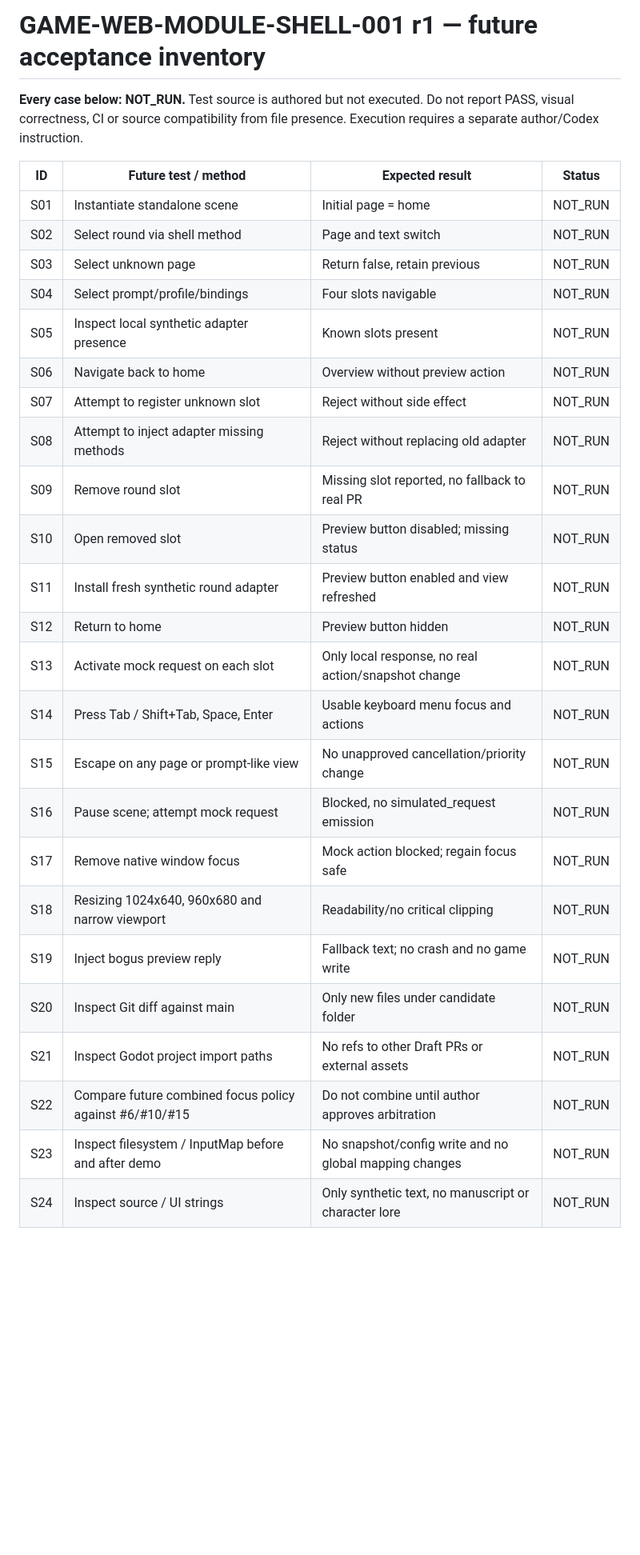
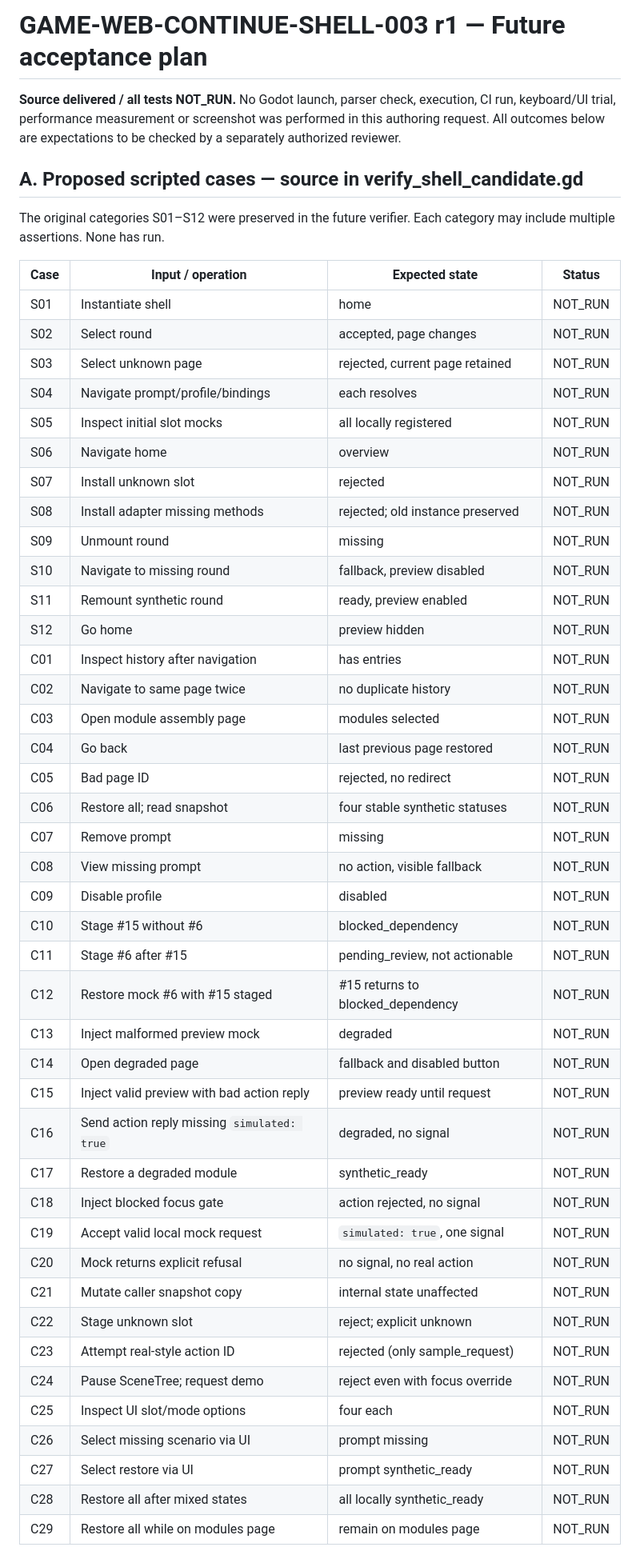
Before and after one commit to cao772/game, a Markdown page: candidates/game_web_module_shell_001_r1/ACCEPTANCE.md, the part around one of its changes. Shown at 80% size. Rendered like a GitHub page; blank space fills up the shorter version.

Commit message:
docs(shell): expand future scripted and native acceptance inventory (NOT_RUN)

```diff
--- a/candidates/game_web_module_shell_001_r1/ACCEPTANCE.md
+++ b/candidates/game_web_module_shell_001_r1/ACCEPTANCE.md
@@ -1,33 +1,56 @@
-# GAME-WEB-MODULE-SHELL-001 r1 — future acceptance inventory
+# GAME-WEB-CONTINUE-SHELL-003 r1 — Future acceptance plan
 
-**Every case below: NOT_RUN.** Test source is authored but not executed.
-Do not report PASS, visual correctness, CI or source compatibility from file
-presence. Execution requires a separate author/Codex instruction.
+**Source delivered / all tests NOT_RUN.** No Godot launch, parser check,
+execution, CI run, keyboard/UI trial, performance measurement or screenshot
+was performed in this authoring request. All outcomes below are expectations
+to be checked by a separately authorized reviewer.
 
-| ID | Future test / method | Expected result | Status |
+## A. Proposed scripted cases — source in verify_shell_candidate.gd
+
+The original categories S01–S12 were preserved in the future verifier.
+Each category may include multiple assertions. None has run.
+
+| Case | Input / operation | Expected state | Status |
 |---|---|---|---|
-| S01 | Instantiate standalone scene | Initial page = home | NOT_RUN |
-| S02 | Select round via shell method | Page and text switch | NOT_RUN |
-| S03 | Select unknown page | Return false, retain previous | NOT_RUN |
-| S04 | Select prompt/profile/bindings | Four slots navigable | NOT_RUN |
-| S05 | Inspect local synthetic adapter presence | Known slots present | NOT_RUN |
-| S06 | Navigate back to home | Overview without preview action | NOT_RUN |
-| S07 | Attempt to register unknown slot | Reject without side effect | NOT_RUN |
-| S08 | Attempt to inject adapter missing methods | Reject without replacing old adapter | NOT_RUN |
-| S09 | Remove round slot | Missing slot reported, no fallback to real PR | NOT_RUN |
-| S10 | Open removed slot | Preview button disabled; missing status | NOT_RUN |
-| S11 | Install fresh synthetic round adapter | Preview button enabled and view refreshed | NOT_RUN |
-| S12 | Return to home | Preview button hidden | NOT_RUN |
-| S13 | Activate mock request on each slot | Only local response, no real action/snapshot change | NOT_RUN |
-| S14 | Press Tab / Shift+Tab, Space, Enter | Usable keyboard menu focus and actions | NOT_RUN |
-| S15 | Escape on any page or prompt-like view | No unapproved cancellation/priority change | NOT_RUN |
-| S16 | Pause scene; attempt mock request | Blocked, no simulated_request emission | NOT_RUN |
-| S17 | Remove native window focus | Mock action blocked; regain focus safe | NOT_RUN |
-| S18 | Resizing 1024x640, 960x680 and narrow viewport | Readability/no critical clipping | NOT_RUN |
-| S19 | Inject bogus preview reply | Fallback text; no crash and no game write | NOT_RUN |
-| S20 | Inspect Git diff against main | Only new files under candidate folder | NOT_RUN |
-| S21 | Inspect Godot project import paths | No refs to other Draft PRs or external assets | NOT_RUN |
-| S22 | Compare future combined focus policy against #6/#10/#15 | Do not combine until author approves arbitration | NOT_RUN |
-| S23 | Inspect filesystem / InputMap before and after demo | No snapshot/config write and no global mapping changes | NOT_RUN |
-| S24 | Inspect source / UI strings | Only synthetic text, no manuscript or character lore | NOT_RUN |
+| S01 | Instantiate shell | home | NOT_RUN |
+| S02 | Select round | accepted, page changes | NOT_RUN |
+| S03 | Select unknown page | rejected, current page retained | NOT_RUN |
+| S04 | Navigate prompt/profile/bindings | each resolves | NOT_RUN |
+| S05 | Inspect initial slot mocks | all locally registered | NOT_RUN |
+| S06 | Navigate home | overview | NOT_RUN |
+| S07 | Install unknown slot | rejected | NOT_RUN |
+| S08 | Install adapter missing methods | rejected; old instance preserved | NOT_RUN |
+| S09 | Unmount round | missing | NOT_RUN |
+| S10 | Navigate to missing round | fallback, preview disabled | NOT_RUN |
+| S11 | Remount synthetic round | ready, preview enabled | NOT_RUN |
+| S12 | Go home | preview hidden | NOT_RUN |
+| C01 | Inspect history after navigation | has entries | NOT_RUN |
+| C02 | Navigate to same page twice | no duplicate history | NOT_RUN |
+| C03 | Open module assembly page | modules selected | NOT_RUN |
+| C04 | Go back | last previous page restored | NOT_RUN |
+| C05 | Bad page ID | rejected, no redirect | NOT_RUN |
+| C06 | Restore all; read snapshot | four stable synthetic statuses | NOT_RUN |
+| C07 | Remove prompt | missing | NOT_RUN |
+| C08 | View missing prompt | no action, visible fallback | NOT_RUN |
+| C09 | Disable profile | disabled | NOT_RUN |
+| C10 | Stage #15 without #6 | blocked_dependency | NOT_RUN |
+| C11 | Stage #6 after #15 | pending_review, not actionable | NOT_RUN |
+| C12 | Restore mock #6 with #15 staged | #15 returns to blocked_dependency | NOT_RUN |
+| C13 | Inject malformed preview mock | degraded | NOT_RUN |
+| C14 | Open degraded page | fallback and disabled button | NOT_RUN |
+| C15 | Inject valid preview with bad action reply | preview ready until request | NOT_RUN |
+| C16 | Send action reply missing `simulated: true` | degraded, no signal | NOT_RUN |
+| C17 | Restore a degraded module | synthetic_ready | NOT_RUN |
+| C18 | Inject blocked focus gate | action rejected, no signal | NOT_RUN |
+| C19 | Accept valid local mock request | `simulated: true`, one signal | NOT_RUN |
+| C20 | Mock returns explicit refusal | no signal, no real action | NOT_RUN |
+| C21 | Mutate caller snapshot copy | internal state unaffected | NOT_RUN |
+| C22 | Stage unknown slot | reject; explicit unknown | NOT_RUN |
+| C23 | Attempt real-style action ID | rejected (only sample_request) | NOT_RUN |
+| C24 | Pause SceneTree; request demo | reject even with focus override | NOT_RUN |
+| C25 | Inspect UI slot/mode options | four each | NOT_RUN |
+| C26 | Select missing scenario via UI | prompt missing | NOT_RUN |
+| C27 | Select restore via UI | prompt synthetic_ready | NOT_RUN |
+| C28 | Restore all after mixed states | all locally synthetic_ready | NOT_RUN |
+| C29 | Restore all while on modules page | remain on modules page | NOT_RUN |
 
```
Also changed, not shown: other parts of candidates/game_web_module_shell_001_r1/ACCEPTANCE.md (+71 -17 lines).
